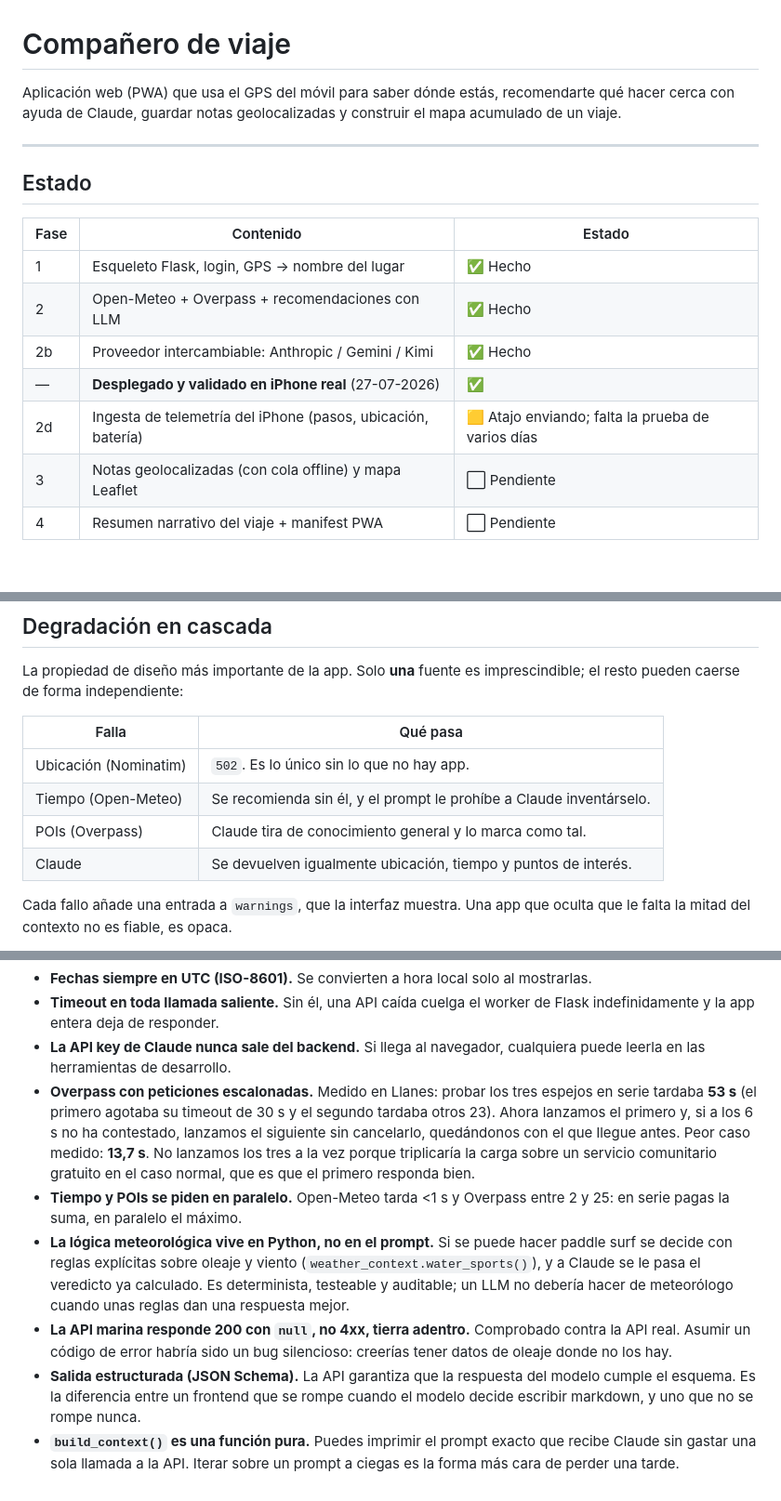
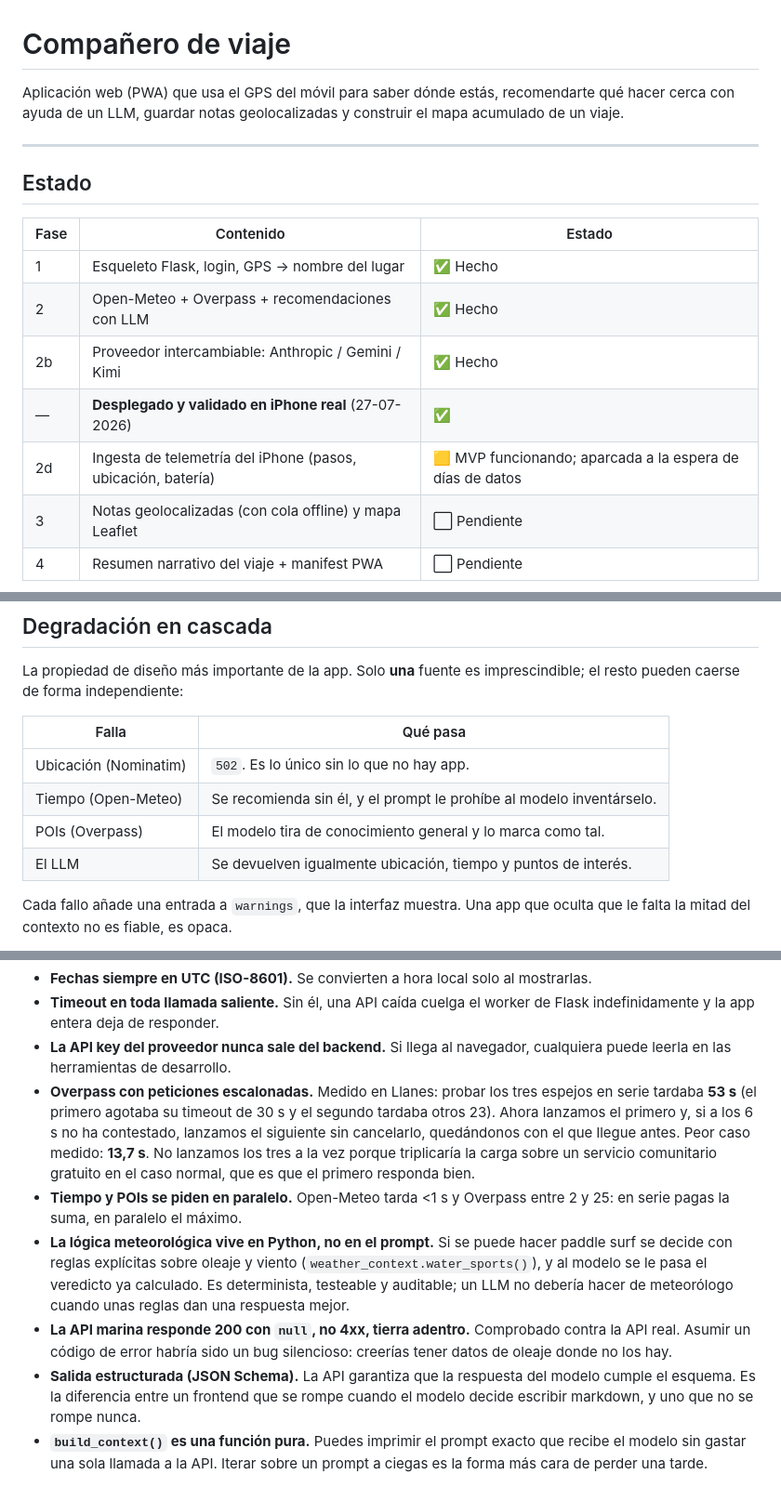
Before and after one commit to ra-and5/roadtrip, a Markdown page: README.md, 3 parts joined by grey strips. Shown at 93% size. Rendered like a GitHub page; blank space fills up the shorter version.

```diff
--- a/README.md
+++ b/README.md
@@ -1,7 +1,7 @@
 # Compañero de viaje
 
 Aplicación web (PWA) que usa el GPS del móvil para saber dónde estás,
-recomendarte qué hacer cerca con ayuda de Claude, guardar notas
+recomendarte qué hacer cerca con ayuda de un LLM, guardar notas
 geolocalizadas y construir el mapa acumulado de un viaje.
 
 ---
@@ -14,7 +14,7 @@ geolocalizadas y construir el mapa acumulado de un viaje.
 | 2 | Open-Meteo + Overpass + recomendaciones con LLM | ✅ Hecho |
 | 2b | Proveedor intercambiable: Anthropic / Gemini / Kimi | ✅ Hecho |
 | — | **Desplegado y validado en iPhone real** (27-07-2026) | ✅ |
-| 2d | Ingesta de telemetría del iPhone (pasos, ubicación, batería) | 🟨 Atajo enviando; falta la prueba de varios días |
+| 2d | Ingesta de telemetría del iPhone (pasos, ubicación, batería) | 🟨 MVP funcionando; aparcada a la espera de días de datos |
 | 3 | Notas geolocalizadas (con cola offline) y mapa Leaflet | ⬜ Pendiente |
 | 4 | Resumen narrativo del viaje + manifest PWA | ⬜ Pendiente |
 
@@ -414,9 +414,9 @@ imprescindible; el resto pueden caerse de forma independiente:
 | Falla | Qué pasa |
 |-------|----------|
 | Ubicación (Nominatim) | `502`. Es lo único sin lo que no hay app. |
-| Tiempo (Open-Meteo) | Se recomienda sin él, y el prompt le prohíbe a Claude inventárselo. |
-| POIs (Overpass) | Claude tira de conocimiento general y lo marca como tal. |
-| Claude | Se devuelven igualmente ubicación, tiempo y puntos de interés. |
+| Tiempo (Open-Meteo) | Se recomienda sin él, y el prompt le prohíbe al modelo inventárselo. |
+| POIs (Overpass) | El modelo tira de conocimiento general y lo marca como tal. |
+| El LLM | Se devuelven igualmente ubicación, tiempo y puntos de interés. |
 
 Cada fallo añade una entrada a `warnings`, que la interfaz muestra. Una app
 que oculta que le falta la mitad del contexto no es fiable, es opaca.
@@ -443,7 +443,7 @@ modelo). Poder distinguirlos es lo que hace que puedas fiarte del resultado.
   mostrarlas.
 - **Timeout en toda llamada saliente.** Sin él, una API caída cuelga el worker
   de Flask indefinidamente y la app entera deja de responder.
-- **La API key de Claude nunca sale del backend.** Si llega al navegador,
+- **La API key del proveedor nunca sale del backend.** Si llega al navegador,
   cualquiera puede leerla en las herramientas de desarrollo.
 - **Overpass con peticiones escalonadas.** Medido en Llanes: probar los tres
   espejos en serie tardaba **53 s** (el primero agotaba su timeout de 30 s y el
@@ -456,7 +456,7 @@ modelo). Poder distinguirlos es lo que hace que puedas fiarte del resultado.
   entre 2 y 25: en serie pagas la suma, en paralelo el máximo.
 - **La lógica meteorológica vive en Python, no en el prompt.** Si se puede
   hacer paddle surf se decide con reglas explícitas sobre oleaje y viento
-  (`weather_context.water_sports()`), y a Claude se le pasa el veredicto ya
+  (`weather_context.water_sports()`), y al modelo se le pasa el veredicto ya
   calculado. Es determinista, testeable y auditable; un LLM no debería hacer de
   meteorólogo cuando unas reglas dan una respuesta mejor.
 - **La API marina responde 200 con `null`, no 4xx, tierra adentro.**
@@ -466,5 +466,5 @@ modelo). Poder distinguirlos es lo que hace que puedas fiarte del resultado.
   modelo cumple el esquema. Es la diferencia entre un frontend que se rompe
   cuando el modelo decide escribir markdown, y uno que no se rompe nunca.
 - **`build_context()` es una función pura.** Puedes imprimir el prompt exacto
-  que recibe Claude sin gastar una sola llamada a la API. Iterar sobre un
+  que recibe el modelo sin gastar una sola llamada a la API. Iterar sobre un
   prompt a ciegas es la forma más cara de perder una tarde.
```
Also changed, not shown: other parts of README.md (+2 -2 lines), CLAUDE.md (+16 -10 lines).
